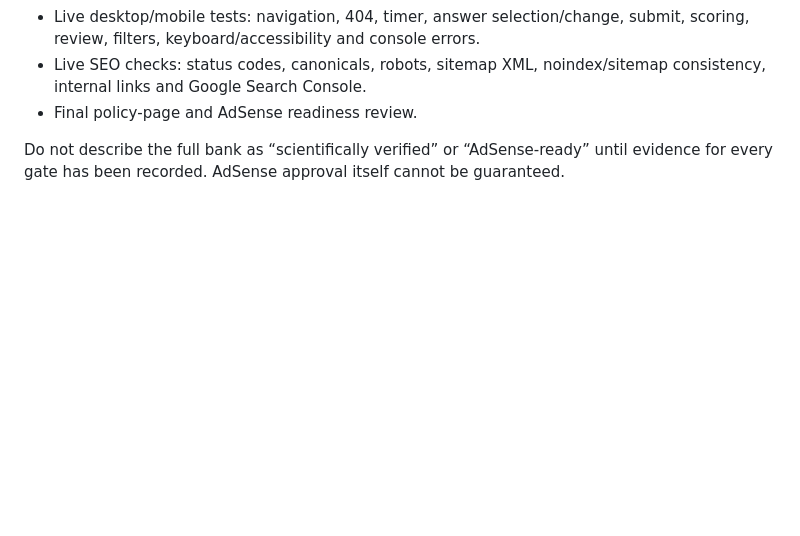
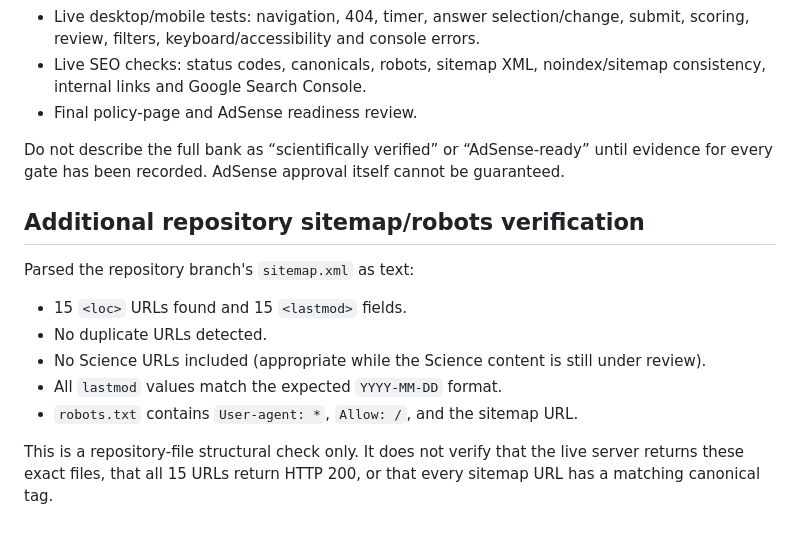
Before and after one commit to sumitkumarsharma11x-glitch/rojgardwaar.in, a Markdown page: docs/full-science-bank-verification-log-2026-10-25.md, the part around the change. GitHub-like rendering; blank space fills up the shorter version.

Commit message:
Add sitemap and robots structural verification results

```diff
--- a/docs/full-science-bank-verification-log-2026-10-25.md
+++ b/docs/full-science-bank-verification-log-2026-10-25.md
@@ -57,3 +57,14 @@ The GitHub connector returned no workflow runs and no combined status entries fo
 - Final policy-page and AdSense readiness review.
 
 Do not describe the full bank as “scientifically verified” or “AdSense-ready” until evidence for every gate has been recorded. AdSense approval itself cannot be guaranteed.
+
+
+## Additional repository sitemap/robots verification
+Parsed the repository branch's `sitemap.xml` as text:
+- 15 `<loc>` URLs found and 15 `<lastmod>` fields.
+- No duplicate URLs detected.
+- No Science URLs included (appropriate while the Science content is still under review).
+- All `lastmod` values match the expected `YYYY-MM-DD` format.
+- `robots.txt` contains `User-agent: *`, `Allow: /`, and the sitemap URL.
+
+This is a repository-file structural check only. It does not verify that the live server returns these exact files, that all 15 URLs return HTTP 200, or that every sitemap URL has a matching canonical tag.
```
